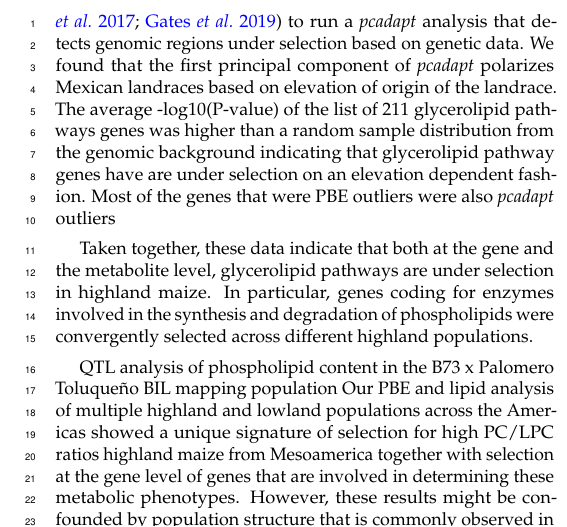
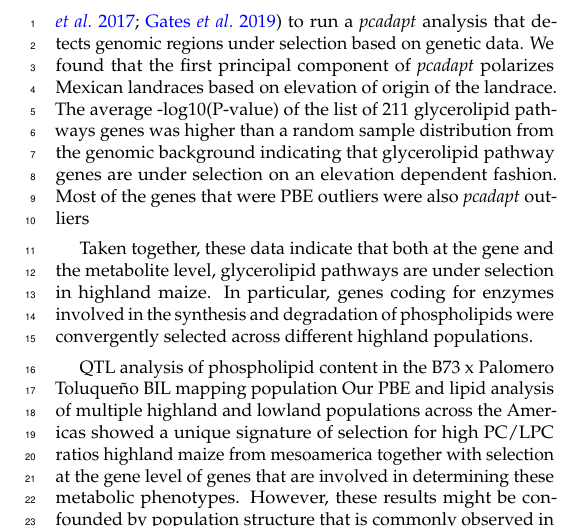
Before and after one commit to sawers-rellan-labs/High-PC1-paper, a LaTeX document (main_text.tex): part of one column of page 4 of 8, cut so that both start at the same text. Compiled offline with pdfLaTeX.

Commit message:
Updates from Overleaf

```diff
--- a/main_text.tex
+++ b/main_text.tex
@@ -8,7 +8,7 @@
 % {gos} Genetics of Sex
 % {mp} Multiparental Populations
 
-\title{The Genetics of Phospholipid Metabolism In Highland Maize Local Adaptation}
+\title{The Genetics of Phospholipid Metabolism In Maize Highland Adaptation}
 
 \author[$\ast$,$\dagger$, 1]{Fausto Rodríguez-Zapata}
 \author[$\dagger$, 1]{Karla Blöcher-Juárez}
@@ -225,13 +225,13 @@ Lower panels are zoomed areas of outlier SNPs that colocalize with the physical
 \end{figure}
 
 We then used GBS data from 2700 geo-referenced landraces from Mexico generated by the SeeD project \citep{Romero_Navarro2017-cn, Gates2019-we} to run a \textit{pcadapt} analysis that detects genomic regions under selection based on genetic data. We found that the first principal component of \textit{pcadapt} polarizes Mexican landraces based on elevation of origin of the landrace.
-The average -log10(P‐value) of the list of 211 glycerolipid pathways genes was higher than a random sample distribution from the genomic background indicating that glycerolipid pathway genes have are under selection on an elevation dependent fashion. Most of the genes that were PBE outliers were also \textit{pcadapt} outliers
+The average -log10(P‐value) of the list of 211 glycerolipid pathways genes was higher than a random sample distribution from the genomic background indicating that glycerolipid pathway genes are under selection on an elevation dependent fashion. Most of the genes that were PBE outliers were also \textit{pcadapt} outliers
 
 Taken together, these data indicate that both at the gene and the metabolite level, glycerolipid pathways are under selection in highland maize.
 In particular, genes coding for enzymes involved in the synthesis and degradation of phospholipids were convergently selected across different highland populations.
 
 QTL analysis of phospholipid content in the B73 x Palomero Toluqueño BIL mapping population
-Our PBE and lipid analysis of multiple highland and lowland populations across the Americas showed a unique signature of selection for high PC/LPC ratios highland maize from Mesoamerica together with selection at the gene level of genes that are involved in determining these metabolic phenotypes. However, these results might be confounded by population structure that is commonly observed in maize landraces (Romero Navarro et al., 2017). We break population structure and further characterize selection and identify loci involved in glycerolipid synthesis in highland maize we developed a biparental mapping population using B73, a temperate inbred line, and Palomero Toluqueño (PT) a popcorn, a highland landrace from the Toluca valley in México. We developed 120 BC1S5 backcross Inbred  lines (BILs), using B73 as the recurrent parent (75% B73, 25% PT). This mapping population was grown on the same common garden as the 120 landrace panel and plants were sampled in the same way for glycerolipids analysis.
+Our PBE and lipid analysis of multiple highland and lowland populations across the Americas showed a unique signature of selection for high PC/LPC ratios highland maize from mesoamerica together with selection at the gene level of genes that are involved in determining these metabolic phenotypes. However, these results might be confounded by population structure that is commonly observed in maize landraces (Romero Navarro et al., 2017). We break population structure and further characterize selection and identify loci involved in glycerolipid synthesis in highland maize we developed a bi-parental mapping population using B73, a temperate inbred line, and Palomero Toluqueño (PT) a popcorn, a highland landrace from the Toluca valley in México. We developed 120 BC1S5 backcross Inbred  lines (BILs), using B73 as the recurrent parent (75% B73, 25% PT). This mapping population was grown on the same common garden as the 120 landrace panel and plants were sampled in the same way for glycerolipids analysis.
 Using the sum of lyso-phosphatydilcholines species (LPCs) we found a major QTL peak located at 8.5 Mb of chromosome peak -qLPCs3- (Fig 2A). We also found a major QTL peak -qLPCs3- when we use the sum of phosphatidylcholine species (PCs) (Fig 2B). Effect size plots in this QTL peak show opposite genotypic behaviours. In the case of LPCs (Fig 2C), BILS that are homozygous B73 at the QTL peak, have higher concentrations of LPCs that BILS that are homozygous PT. In the case of PCs (Fig 2D), homozygous B73 BILS at the QTL peak have lower concentrations of PCs than homozygous PT BILS. Based on these results we hypothesized that a locus controlling the PCs/LPCs ratio should be behind  qLPCs3 and qPCs3. We then used the B73 v3 genome assembly and identified 72 genes in the 7.9-10 Mb 99% confidence interval around the QTL peak (Supp file 2). We searched this list of genes for genes that
 
 \section{Discussion}
```
